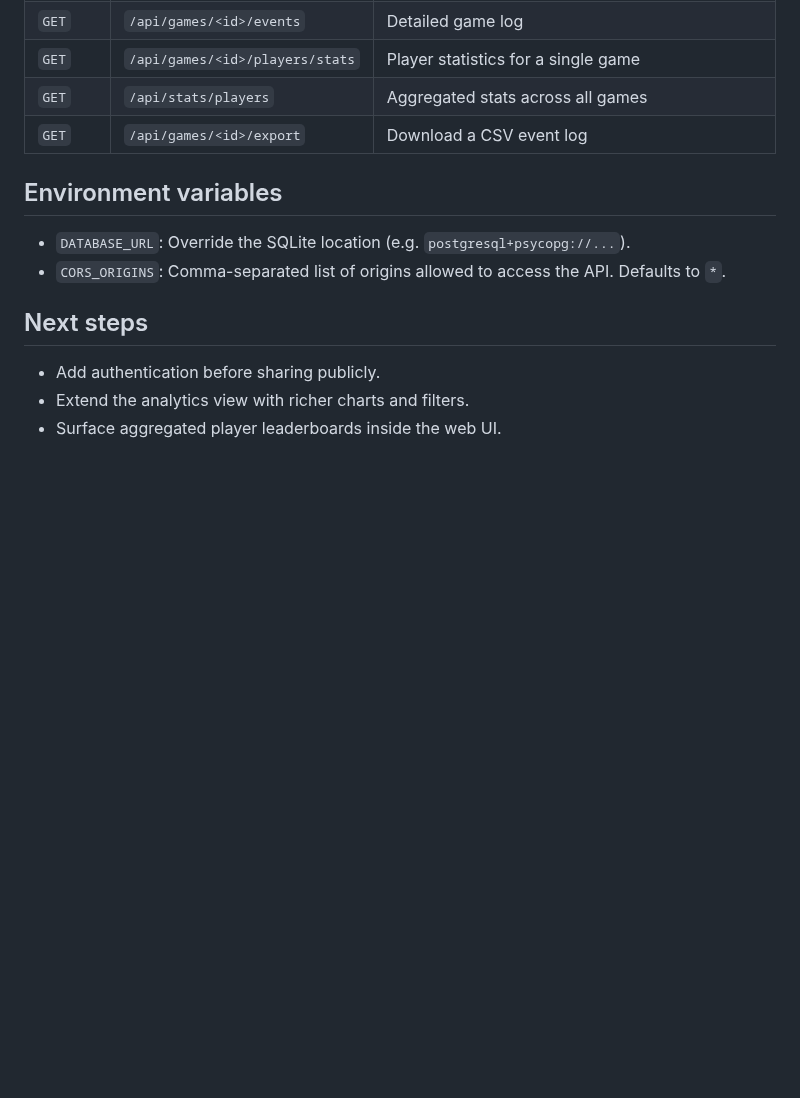
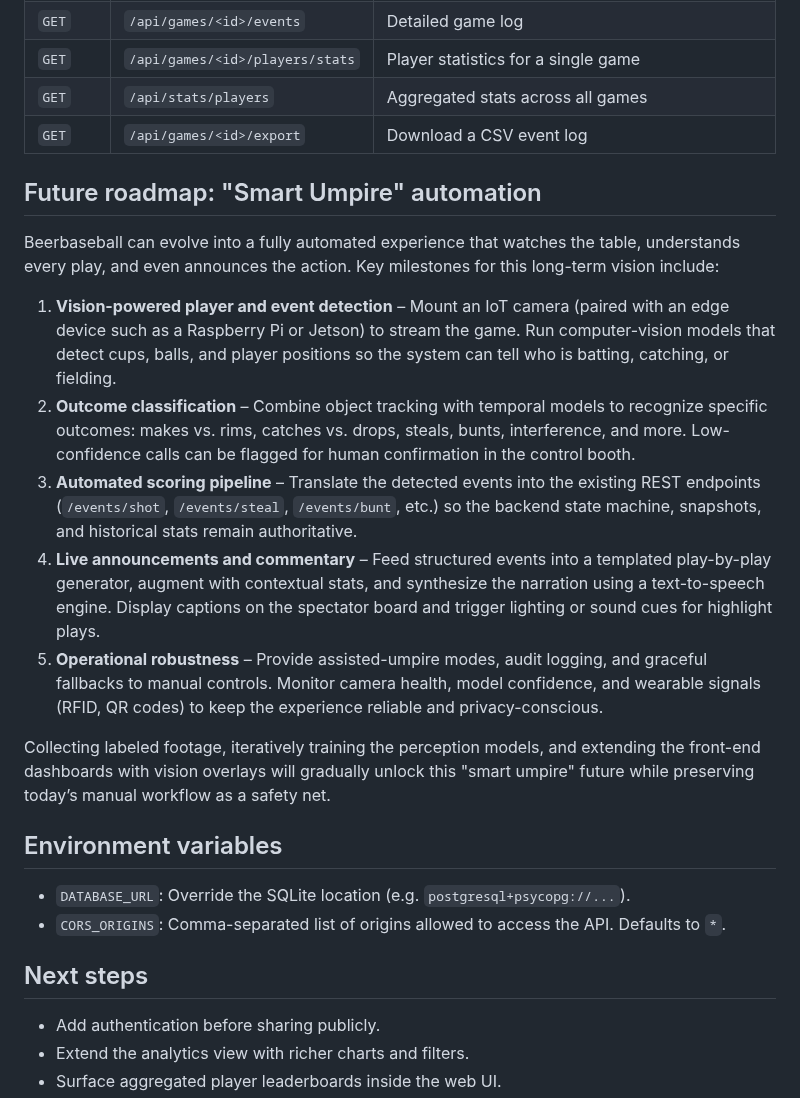
Before and after one commit to jdin9/Beerbaseball, a Markdown page: README.md, the part around the change. GitHub-like rendering; blank space fills up the shorter version.

Commit message:
Document smart umpire roadmap

```diff
--- a/README.md
+++ b/README.md
@@ -160,6 +160,18 @@ Whenever you want to run the app again, start at **Step 2.3** (activate the envi
 | `GET`  | `/api/stats/players` | Aggregated stats across all games |
 | `GET`  | `/api/games/<id>/export` | Download a CSV event log |
 
+## Future roadmap: "Smart Umpire" automation
+
+Beerbaseball can evolve into a fully automated experience that watches the table, understands every play, and even announces the action. Key milestones for this long-term vision include:
+
+1. **Vision-powered player and event detection** – Mount an IoT camera (paired with an edge device such as a Raspberry Pi or Jetson) to stream the game. Run computer-vision models that detect cups, balls, and player positions so the system can tell who is batting, catching, or fielding.
+2. **Outcome classification** – Combine object tracking with temporal models to recognize specific outcomes: makes vs. rims, catches vs. drops, steals, bunts, interference, and more. Low-confidence calls can be flagged for human confirmation in the control booth.
+3. **Automated scoring pipeline** – Translate the detected events into the existing REST endpoints (`/events/shot`, `/events/steal`, `/events/bunt`, etc.) so the backend state machine, snapshots, and historical stats remain authoritative.
+4. **Live announcements and commentary** – Feed structured events into a templated play-by-play generator, augment with contextual stats, and synthesize the narration using a text-to-speech engine. Display captions on the spectator board and trigger lighting or sound cues for highlight plays.
+5. **Operational robustness** – Provide assisted-umpire modes, audit logging, and graceful fallbacks to manual controls. Monitor camera health, model confidence, and wearable signals (RFID, QR codes) to keep the experience reliable and privacy-conscious.
+
+Collecting labeled footage, iteratively training the perception models, and extending the front-end dashboards with vision overlays will gradually unlock this "smart umpire" future while preserving today’s manual workflow as a safety net.
+
 ## Environment variables
 
 - `DATABASE_URL`: Override the SQLite location (e.g. `postgresql+psycopg://...`).
```
